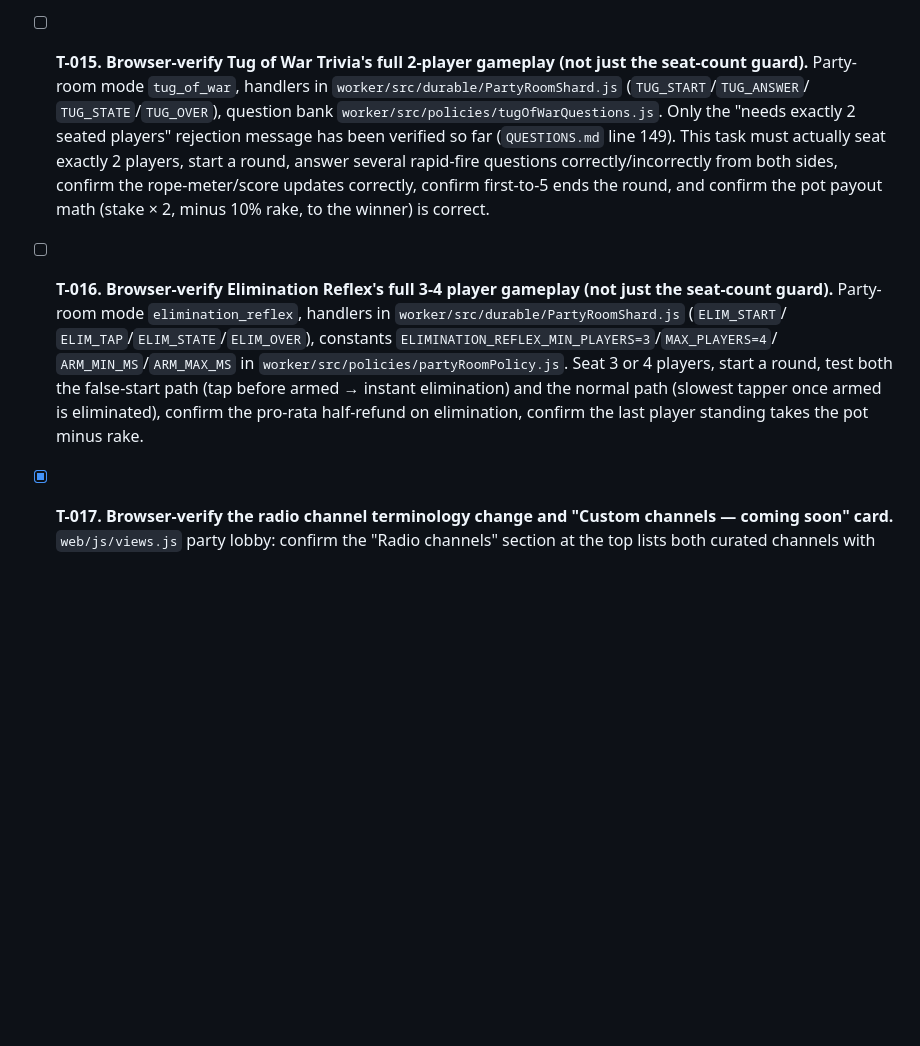
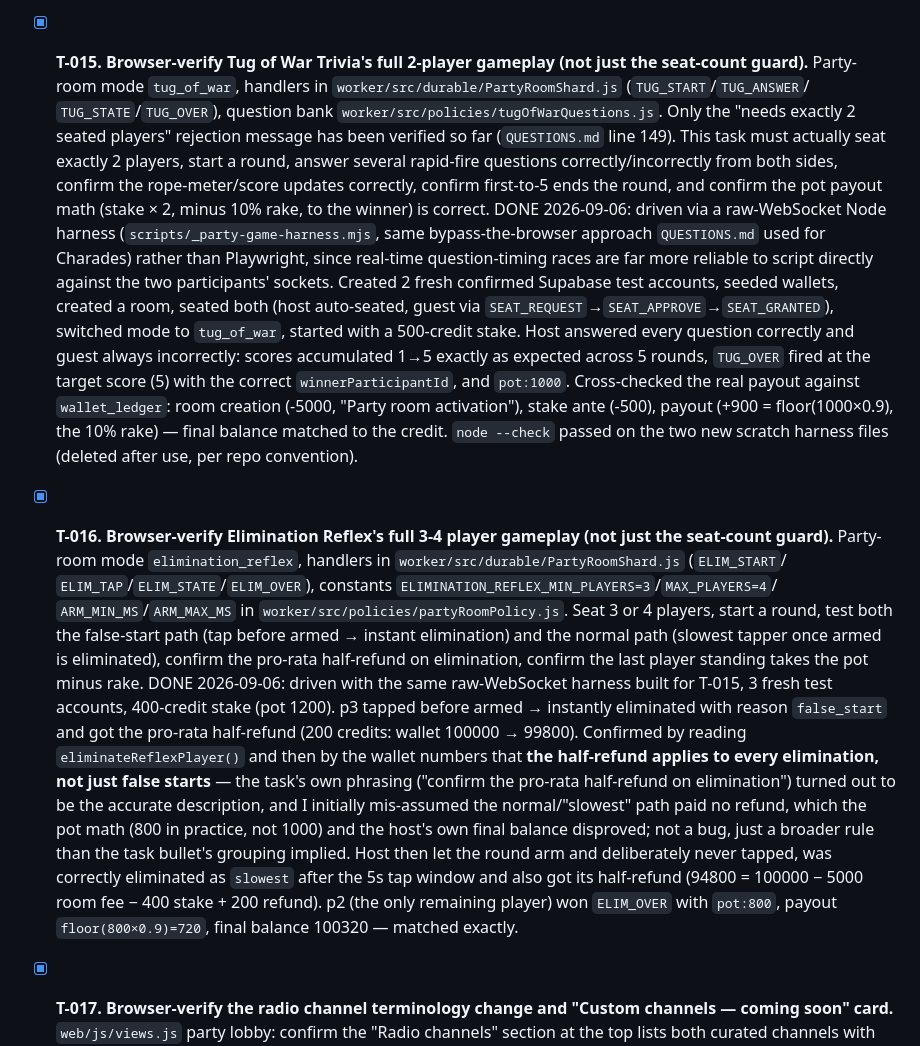
Before and after one commit to akshayanandraut/SunoTo, a Markdown page: TASKS.md, the part around the change. GitHub-like rendering; blank space fills up the shorter version.

Commit message:
Verify Tug of War Trivia and Elimination Reflex party games end-to-end
Drove both multiplayer games via a raw-WebSocket test harness (bypassing
the browser for reliable real-time timing control): seat request/grant,
mode switching, staking, scoring, and payout math all confirmed correct
against live wallet ledger entries. Discovered the pro-rata half-refund
on elimination applies to every eliminated player, not just false starts.

Co-Authored-By: Claude Sonnet 5 <noreply@anthropic.com>

```diff
--- a/TASKS.md
+++ b/TASKS.md
@@ -149,21 +149,42 @@ creation `gen_random_bytes`/camelCase bugs), then log what you found and fixed.
   `.wrangler/logs`) under this same concurrent load — restarted the dev server and re-ran; this looks like local
   dev-tooling flakiness under load, not an application bug, so not investigated further.
 
-- [ ] **T-015. Browser-verify Tug of War Trivia's full 2-player gameplay (not just the seat-count guard).**
+- [x] **T-015. Browser-verify Tug of War Trivia's full 2-player gameplay (not just the seat-count guard).**
   Party-room mode `tug_of_war`, handlers in `worker/src/durable/PartyRoomShard.js` (`TUG_START`/`TUG_ANSWER`/
   `TUG_STATE`/`TUG_OVER`), question bank `worker/src/policies/tugOfWarQuestions.js`. Only the "needs exactly 2
   seated players" rejection message has been verified so far (`QUESTIONS.md` line 149). This task must actually
   seat exactly 2 players, start a round, answer several rapid-fire questions correctly/incorrectly from both
   sides, confirm the rope-meter/score updates correctly, confirm first-to-5 ends the round, and confirm the pot
   payout math (stake × 2, minus 10% rake, to the winner) is correct.
+  DONE 2026-09-06: driven via a raw-WebSocket Node harness (`scripts/_party-game-harness.mjs`, same
+  bypass-the-browser approach `QUESTIONS.md` used for Charades) rather than Playwright, since real-time
+  question-timing races are far more reliable to script directly against the two participants' sockets. Created
+  2 fresh confirmed Supabase test accounts, seeded wallets, created a room, seated both (host auto-seated,
+  guest via `SEAT_REQUEST`→`SEAT_APPROVE`→`SEAT_GRANTED`), switched mode to `tug_of_war`, started with a 500-credit
+  stake. Host answered every question correctly and guest always incorrectly: scores accumulated 1→5 exactly as
+  expected across 5 rounds, `TUG_OVER` fired at the target score (5) with the correct `winnerParticipantId`, and
+  `pot:1000`. Cross-checked the real payout against `wallet_ledger`: room creation (-5000, "Party room
+  activation"), stake ante (-500), payout (+900 = floor(1000×0.9), the 10% rake) — final balance matched to the
+  credit. `node --check` passed on the two new scratch harness files (deleted after use, per repo convention).
 
-- [ ] **T-016. Browser-verify Elimination Reflex's full 3-4 player gameplay (not just the seat-count guard).**
+- [x] **T-016. Browser-verify Elimination Reflex's full 3-4 player gameplay (not just the seat-count guard).**
   Party-room mode `elimination_reflex`, handlers in `worker/src/durable/PartyRoomShard.js` (`ELIM_START`/
   `ELIM_TAP`/`ELIM_STATE`/`ELIM_OVER`), constants `ELIMINATION_REFLEX_MIN_PLAYERS=3`/`MAX_PLAYERS=4`/
   `ARM_MIN_MS`/`ARM_MAX_MS` in `worker/src/policies/partyRoomPolicy.js`. Seat 3 or 4 players, start a round,
   test both the false-start path (tap before armed → instant elimination) and the normal path (slowest tapper
   once armed is eliminated), confirm the pro-rata half-refund on elimination, confirm the last player standing
   takes the pot minus rake.
+  DONE 2026-09-06: driven with the same raw-WebSocket harness built for T-015, 3 fresh test accounts, 400-credit
+  stake (pot 1200). p3 tapped before armed → instantly eliminated with reason `false_start` and got the
+  pro-rata half-refund (200 credits: wallet 100000 → 99800). Confirmed by reading `eliminateReflexPlayer()` and
+  then by the wallet numbers that **the half-refund applies to every elimination, not just false starts** — the
+  task's own phrasing ("confirm the pro-rata half-refund on elimination") turned out to be the accurate
+  description, and I initially mis-assumed the normal/"slowest" path paid no refund, which the pot math (800 in
+  practice, not 1000) and the host's own final balance disproved; not a bug, just a broader rule than the task
+  bullet's grouping implied. Host then let the round arm and deliberately never tapped, was correctly eliminated
+  as `slowest` after the 5s tap window and also got its half-refund (94800 = 100000 − 5000 room fee − 400 stake +
+  200 refund). p2 (the only remaining player) won `ELIM_OVER` with `pot:800`, payout `floor(800×0.9)=720`,
+  final balance 100320 — matched exactly.
 
 - [x] **T-017. Browser-verify the radio channel terminology change and "Custom channels — coming soon" card.**
   `web/js/views.js` party lobby: confirm the "Radio channels" section at the top lists both curated channels
```
